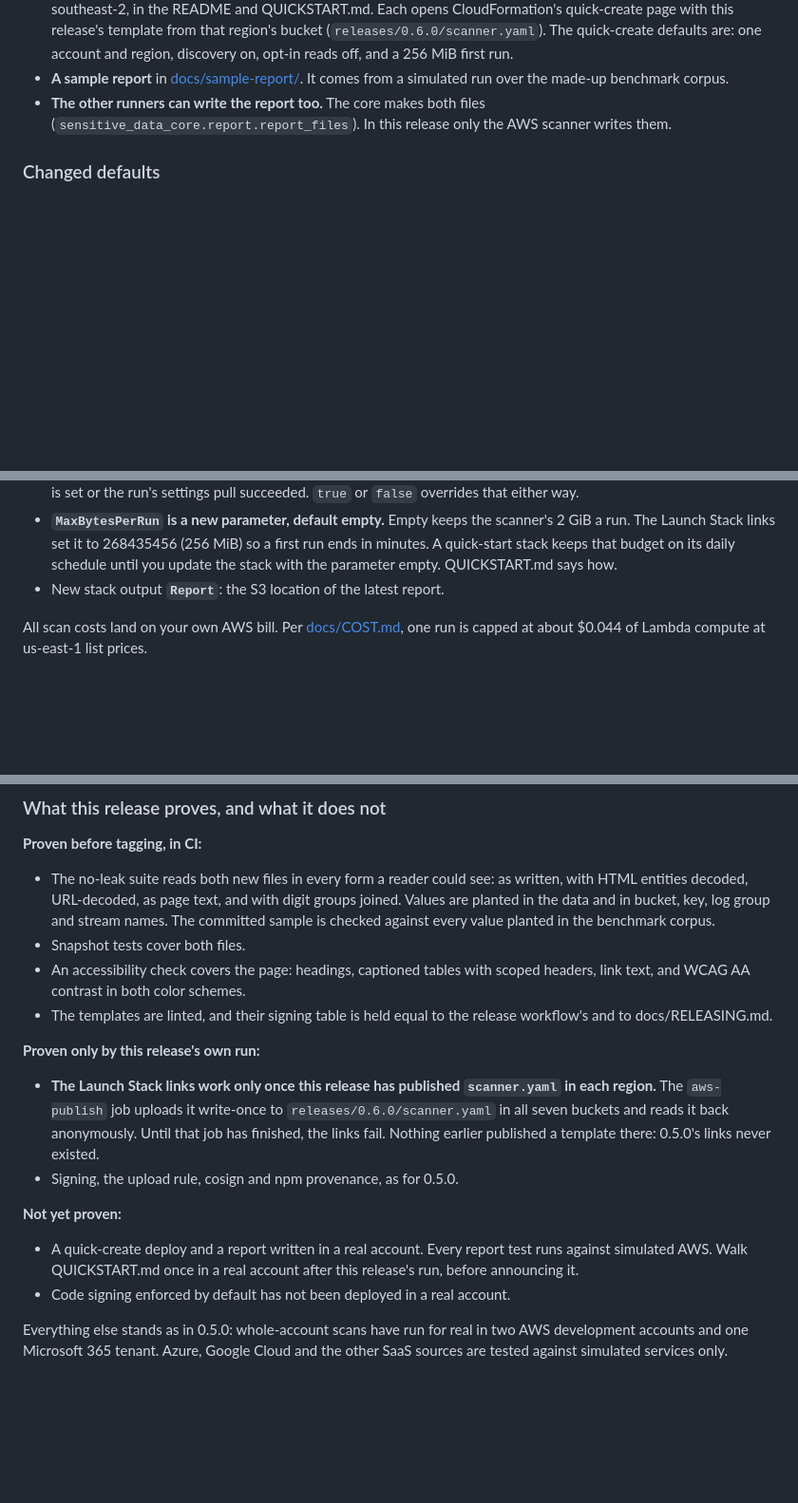
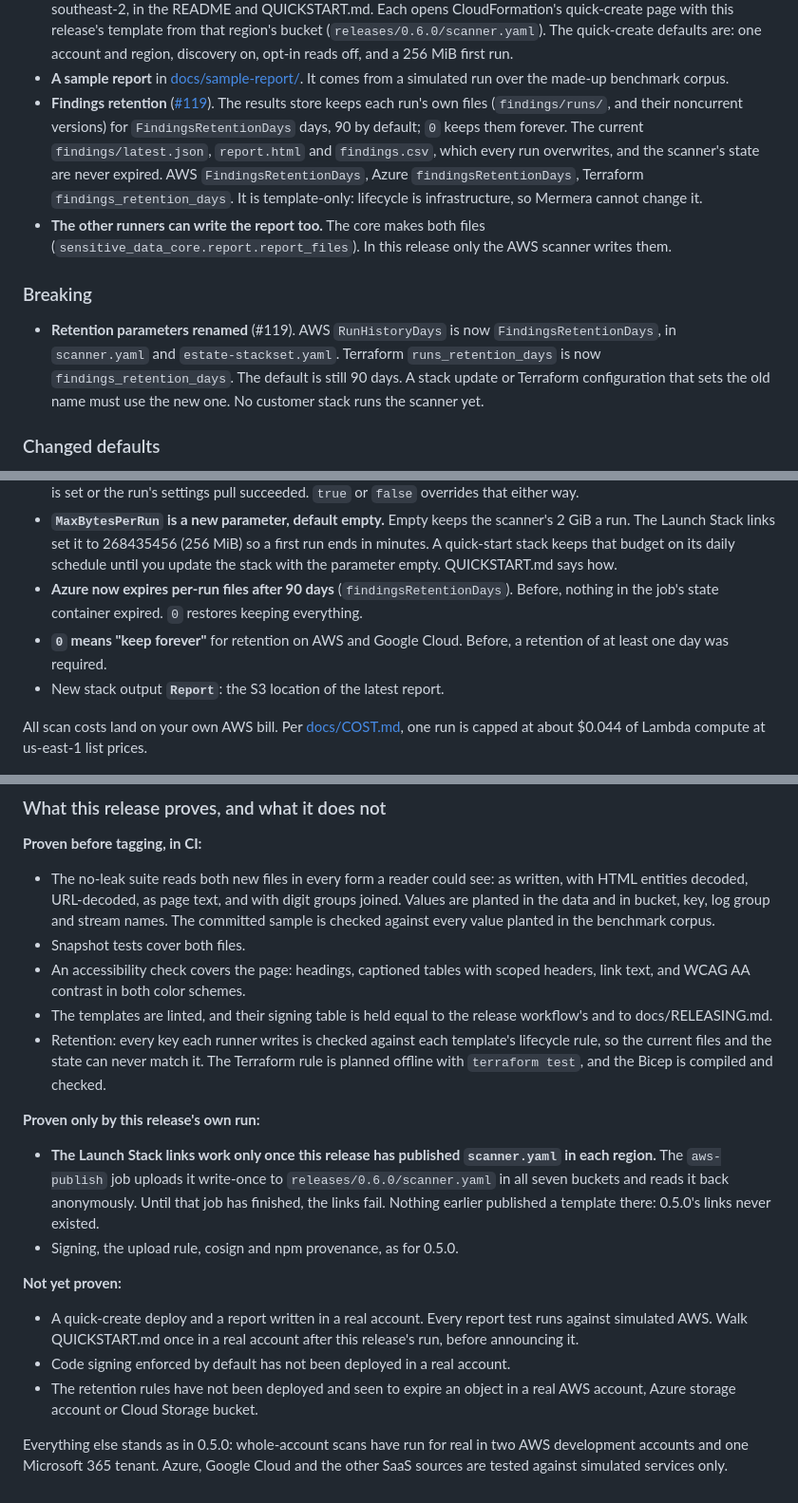
Before and after one commit to txp-labs/sensitive-data-scanner, a Markdown page: docs/release-notes/v0.6.0.md, 3 parts joined by grey strips. Shown at 95% size. GitHub-like rendering; blank space fills up the shorter version.

```diff
--- a/docs/release-notes/v0.6.0.md
+++ b/docs/release-notes/v0.6.0.md
@@ -38,9 +38,26 @@ changes defaults.** Read "Changed defaults" before you upgrade a stack.
   run.
 - **A sample report** in [docs/sample-report/](../sample-report/report.html).
   It comes from a simulated run over the made-up benchmark corpus.
+- **Findings retention** ([#119](https://github.com/txp-labs/sensitive-data-scanner/issues/119)).
+  The results store keeps each run's own files (`findings/runs/`, and their
+  noncurrent versions) for `FindingsRetentionDays` days, 90 by default; `0`
+  keeps them forever. The current `findings/latest.json`, `report.html` and
+  `findings.csv`, which every run overwrites, and the scanner's state are
+  never expired. AWS `FindingsRetentionDays`, Azure `findingsRetentionDays`,
+  Terraform `findings_retention_days`. It is template-only: lifecycle is
+  infrastructure, so Mermera cannot change it.
 - **The other runners can write the report too.** The core makes both files
   (`sensitive_data_core.report.report_files`). In this release only the AWS
   scanner writes them.
+
+### Breaking
+
+- **Retention parameters renamed** (#119). AWS `RunHistoryDays` is now
+  `FindingsRetentionDays`, in `scanner.yaml` and `estate-stackset.yaml`.
+  Terraform `runs_retention_days` is now `findings_retention_days`. The
+  default is still 90 days. A stack update or Terraform configuration that
+  sets the old name must use the new one. No customer stack runs the scanner
+  yet.
 
 ### Changed defaults
 
@@ -68,6 +85,11 @@ changes defaults.** Read "Changed defaults" before you upgrade a stack.
   so a first run ends in minutes. A quick-start stack keeps that budget on
   its daily schedule until you update the stack with the parameter empty.
   QUICKSTART.md says how.
+- **Azure now expires per-run files after 90 days** (`findingsRetentionDays`).
+  Before, nothing in the job's state container expired. `0` restores
+  keeping everything.
+- **`0` means "keep forever"** for retention on AWS and Google Cloud. Before,
+  a retention of at least one day was required.
 - New stack output **`Report`**: the S3 location of the latest report.
 
 All scan costs land on your own AWS bill. Per [docs/COST.md](../COST.md), one
@@ -86,6 +108,10 @@ run is capped at about $0.044 of Lambda compute at us-east-1 list prices.
   scoped headers, link text, and WCAG AA contrast in both color schemes.
 - The templates are linted, and their signing table is held equal to the
   release workflow's and to docs/RELEASING.md.
+- Retention: every key each runner writes is checked against each
+  template's lifecycle rule, so the current files and the state can never
+  match it. The Terraform rule is planned offline with `terraform test`, and
+  the Bicep is compiled and checked.
 
 **Proven only by this release's own run:**
 - **The Launch Stack links work only once this release has published
@@ -100,6 +126,8 @@ run is capped at about $0.044 of Lambda compute at us-east-1 list prices.
   report test runs against simulated AWS. Walk QUICKSTART.md once in a real
   account after this release's run, before announcing it.
 - Code signing enforced by default has not been deployed in a real account.
+- The retention rules have not been deployed and seen to expire an object in
+  a real AWS account, Azure storage account or Cloud Storage bucket.
 
 Everything else stands as in 0.5.0: whole-account scans have run for real in
 two AWS development accounts and one Microsoft 365 tenant. Azure, Google
```
Also changed, not shown: CHANGELOG.md (+12 -6 lines), README.md (+1 -1 lines).
